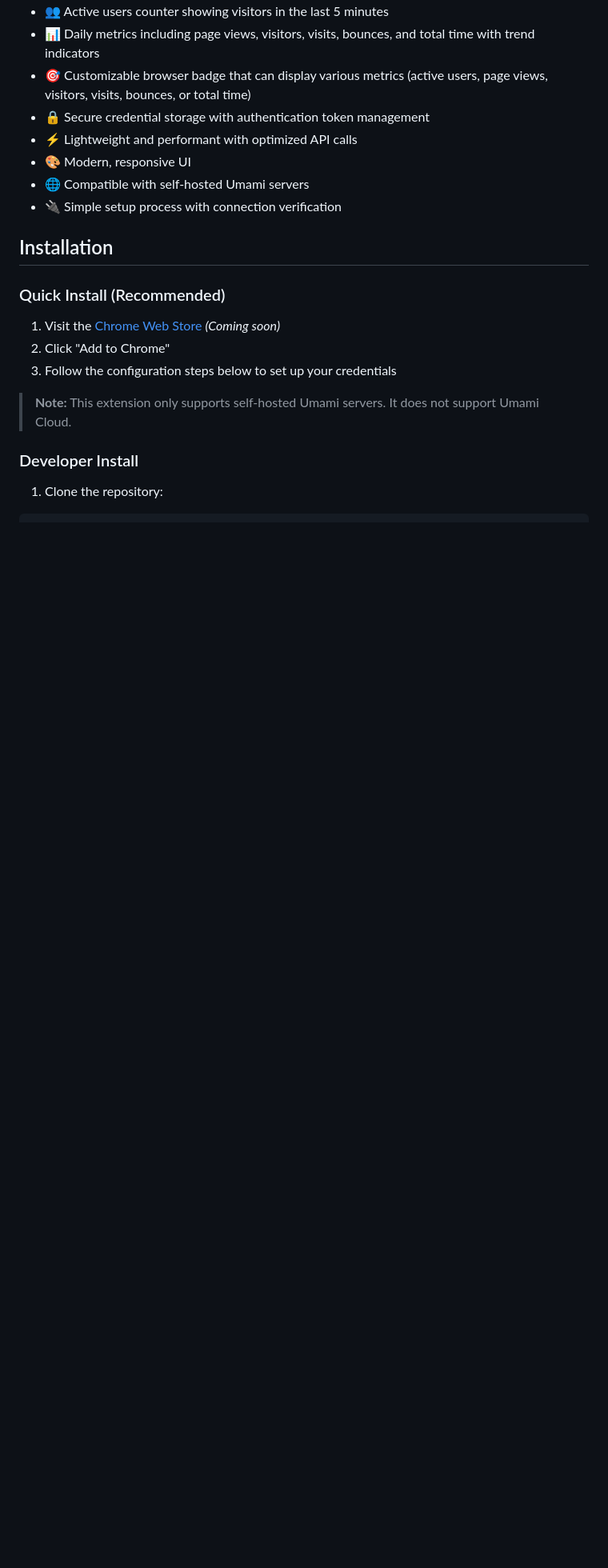
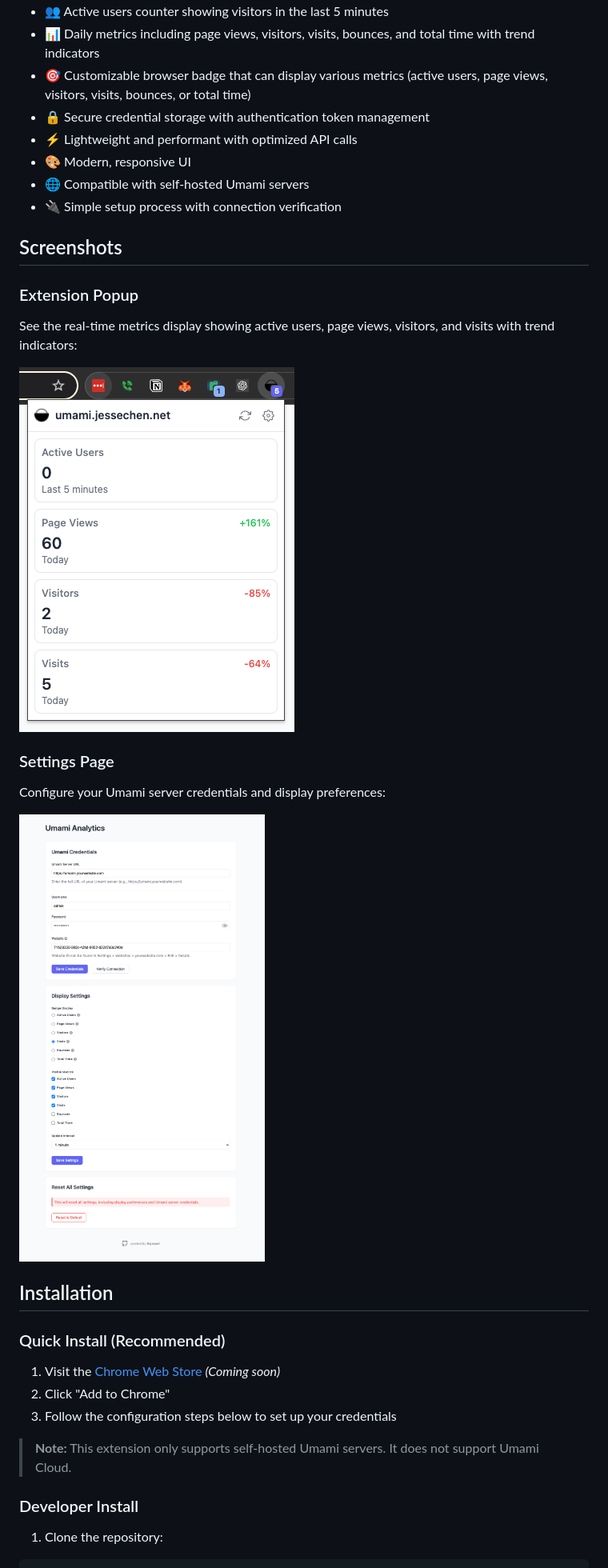
Before and after one commit to 0xjessel/umami-chrome-extension, a Markdown page: README.md, the part around the change. Shown: that part at 80% size. GitHub-like rendering; pictures changed too: screenshots/extension-popup.png (added), screenshots/extension-settings.png (added); blank space fills up the shorter version.

Commit message:
Add screenshots section to README
- Added a Screenshots section to showcase the extension UI\n- Created screenshots directory for storing images\n- Added descriptive captions for extension popup and settings page

```diff
--- a/README.md
+++ b/README.md
@@ -13,6 +13,20 @@ A Chrome extension that provides real-time analytics from your self-hosted Umami
 - 🎨 Modern, responsive UI
 - 🌐 Compatible with self-hosted Umami servers
 - 🔌 Simple setup process with connection verification
+
+## Screenshots
+
+### Extension Popup
+
+See the real-time metrics display showing active users, page views, visitors, and visits with trend indicators:
+
+![Extension Popup showing real-time analytics](./screenshots/extension-popup.png)
+
+### Settings Page
+
+Configure your Umami server credentials and display preferences:
+
+![Extension settings page with configuration options](./screenshots/extension-settings.png)
 
 ## Installation
 
```
